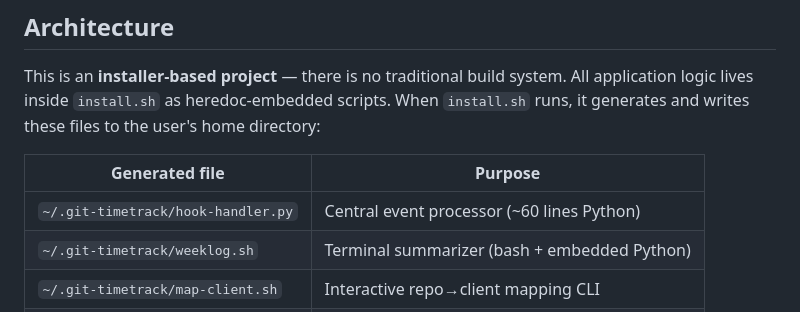
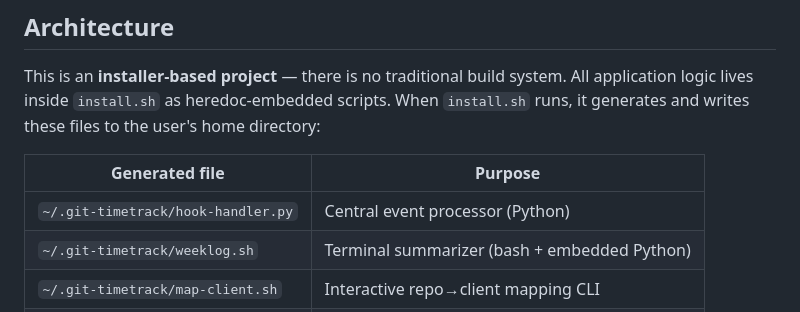
Before and after one commit to michaelwilhelmsen/git-timetrack, a Markdown page: CLAUDE.md, the part around the change. Drawn GitHub-style.

```diff
--- a/CLAUDE.md
+++ b/CLAUDE.md
@@ -12,7 +12,7 @@ This is an **installer-based project** — there is no traditional build system.
 
 | Generated file | Purpose |
 |---|---|
-| `~/.git-timetrack/hook-handler.py` | Central event processor (~60 lines Python) |
+| `~/.git-timetrack/hook-handler.py` | Central event processor (Python) |
 | `~/.git-timetrack/weeklog.sh` | Terminal summarizer (bash + embedded Python) |
 | `~/.git-timetrack/map-client.sh` | Interactive repo→client mapping CLI |
 | `~/.claude/commands/weeklog.md` | Claude Code slash command |
```
Also changed, not shown: README.md (+9 -5 lines).
